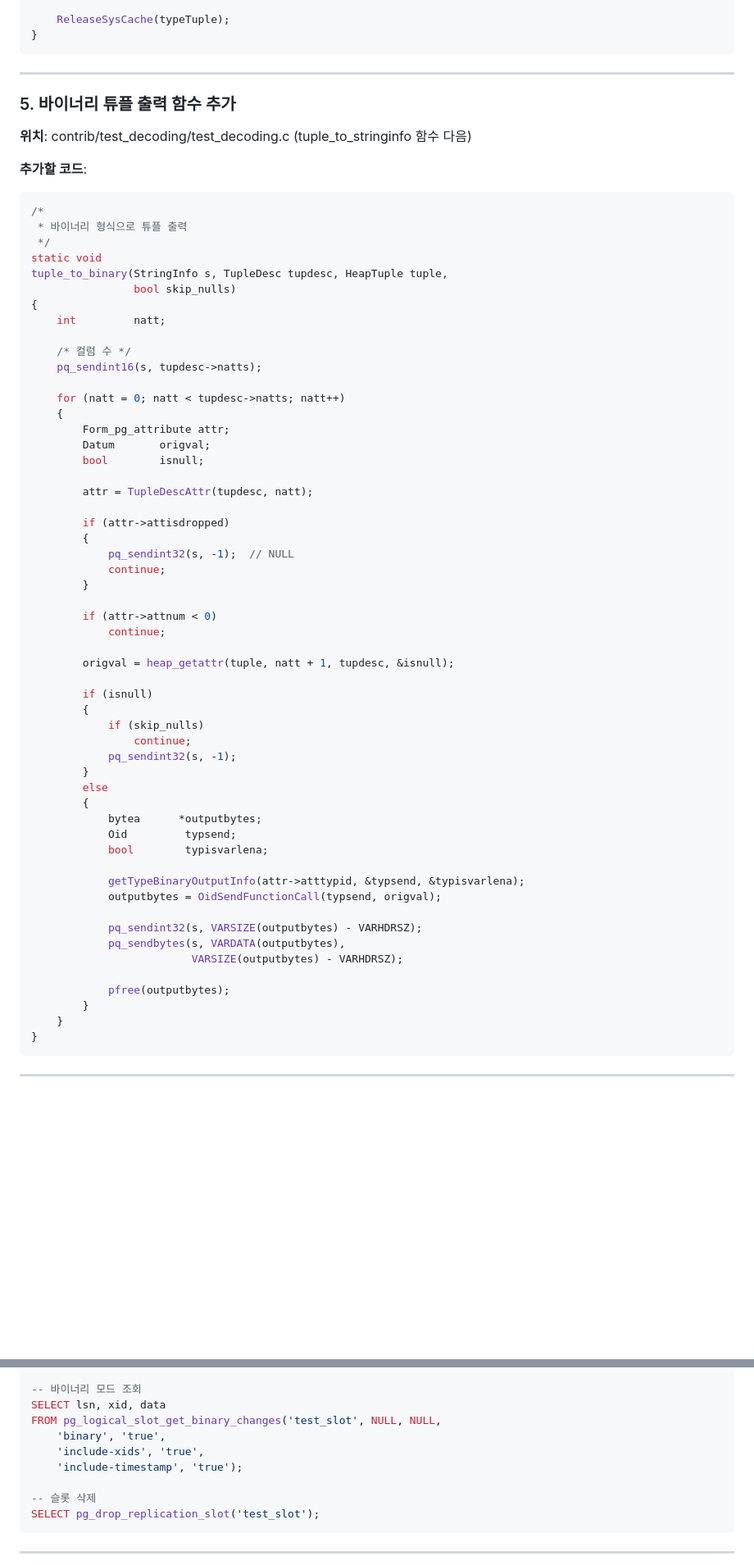
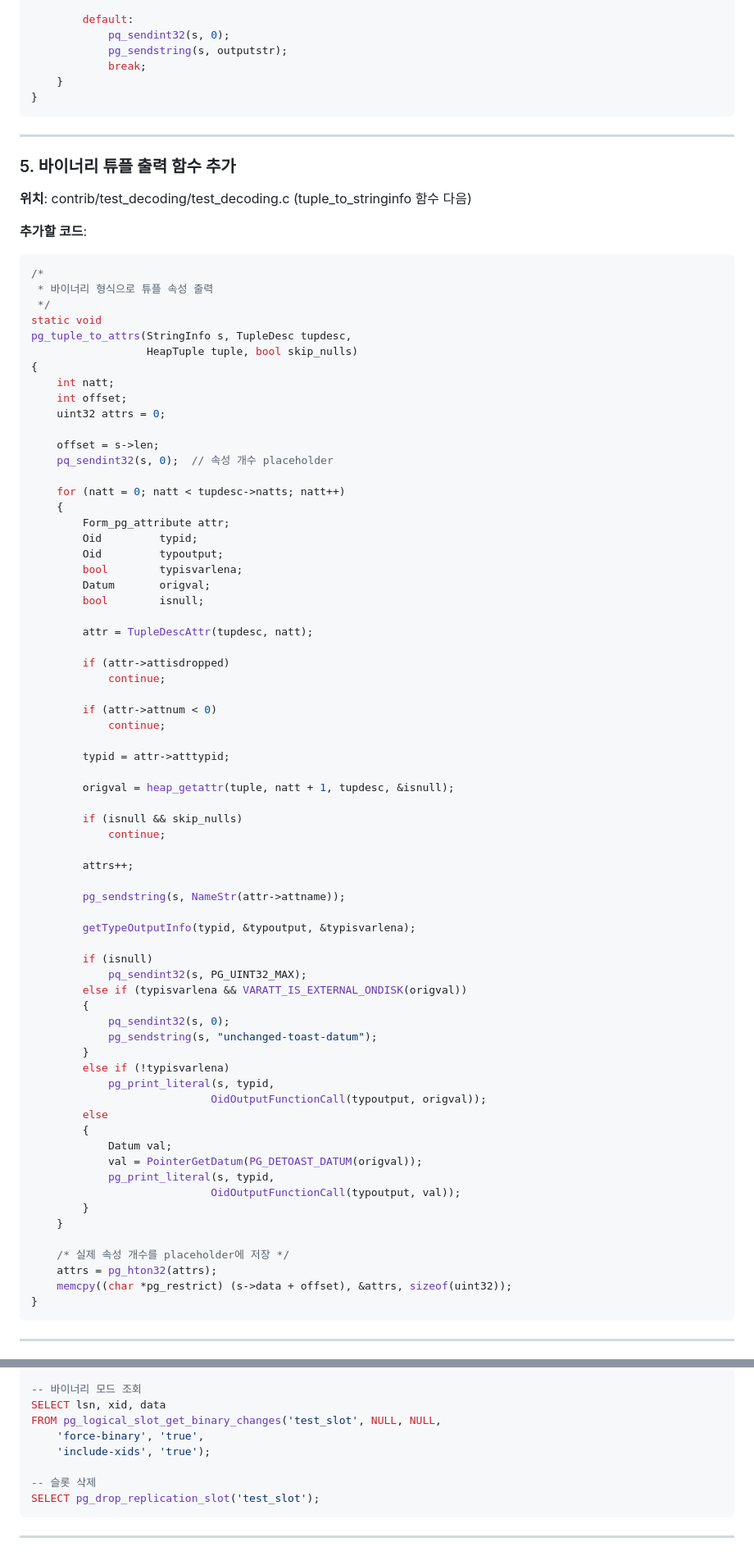
Before and after one commit to assam258-5892/assam258-5892.github.io, a Markdown page: PostgreSQL/contrib/test_decoding.md, 2 parts joined by grey strips. Shown at 82% size. Rendered like a GitHub page; blank space fills up the shorter version.

Commit message:
docs: test_decoding.md에서 바이너리 모드 관련 코드 수정 및 설명 업데이트

````diff
--- a/PostgreSQL/contrib/test_decoding.md
+++ b/PostgreSQL/contrib/test_decoding.md
@@ -301,5 +285,9 @@ getTypeBinaryOutputInfo(Oid type, Oid *typSend, bool *typIsVarlena)
 
-    ReleaseSysCache(typeTuple);
+        default:
+            pq_sendint32(s, 0);
+            pg_sendstring(s, outputstr);
+            break;
+    }
 }
 ```
 
@@ -312,58 +300,71 @@ getTypeBinaryOutputInfo(Oid type, Oid *typSend, bool *typIsVarlena)
 **추가할 코드**:
 ```c
 /*
- * 바이너리 형식으로 튜플 출력
+ * 바이너리 형식으로 튜플 속성 출력
  */
 static void
-tuple_to_binary(StringInfo s, TupleDesc tupdesc, HeapTuple tuple,
-                bool skip_nulls)
+pg_tuple_to_attrs(StringInfo s, TupleDesc tupdesc,
+                  HeapTuple tuple, bool skip_nulls)
 {
-    int         natt;
+    int natt;
+    int offset;
+    uint32 attrs = 0;
 
-    /* 컬럼 수 */
-    pq_sendint16(s, tupdesc->natts);
+    offset = s->len;
+    pq_sendint32(s, 0);  // 속성 개수 placeholder
 
     for (natt = 0; natt < tupdesc->natts; natt++)
     {
         Form_pg_attribute attr;
+        Oid         typid;
+        Oid         typoutput;
+        bool        typisvarlena;
         Datum       origval;
         bool        isnull;
 
         attr = TupleDescAttr(tupdesc, natt);
 
         if (attr->attisdropped)
-        {
-            pq_sendint32(s, -1);  // NULL
             continue;
-        }
 
         if (attr->attnum < 0)
             continue;
 
+        typid = attr->atttypid;
+
         origval = heap_getattr(tuple, natt + 1, tupdesc, &isnull);
 
+        if (isnull && skip_nulls)
+            continue;
+
+        attrs++;
+
+        pg_sendstring(s, NameStr(attr->attname));
+
+        getTypeOutputInfo(typid, &typoutput, &typisvarlena);
+
         if (isnull)
+            pq_sendint32(s, PG_UINT32_MAX);
+        else if (typisvarlena && VARATT_IS_EXTERNAL_ONDISK(origval))
         {
-            if (skip_nulls)
-                continue;
-            pq_sendint32(s, -1);
+            pq_sendint32(s, 0);
+            pg_sendstring(s, "unchanged-toast-datum");
         }
+        else if (!typisvarlena)
+            pg_print_literal(s, typid,
+                            OidOutputFunctionCall(typoutput, origval));
         else
         {
-            bytea      *outputbytes;
-            Oid         typsend;
-            bool        typisvarlena;
-
-            getTypeBinaryOutputInfo(attr->atttypid, &typsend, &typisvarlena);
-            outputbytes = OidSendFunctionCall(typsend, origval);
-
-            pq_sendint32(s, VARSIZE(outputbytes) - VARHDRSZ);
-            pq_sendbytes(s, VARDATA(outputbytes),
-                         VARSIZE(outputbytes) - VARHDRSZ);
-
-            pfree(outputbytes);
+            Datum val;
+            val = PointerGetDatum(PG_DETOAST_DATUM(origval));
+            pg_print_literal(s, typid,
+                            OidOutputFunctionCall(typoutput, val));
         }
     }
+
+    /* 실제 속성 개수를 placeholder에 저장 */
+    attrs = pg_hton32(attrs);
+    memcpy((char *pg_restrict) (s->data + offset), &attrs, sizeof(uint32));
 }
 ```
 
@@ -732,9 +700,8 @@ FROM pg_logical_slot_get_changes('test_slot', NULL, NULL,
 -- 바이너리 모드 조회
 SELECT lsn, xid, data
 FROM pg_logical_slot_get_binary_changes('test_slot', NULL, NULL,
-    'binary', 'true',
-    'include-xids', 'true',
-    'include-timestamp', 'true');
+    'force-binary', 'true',
+    'include-xids', 'true');
 
 -- 슬롯 삭제
 SELECT pg_drop_replication_slot('test_slot');
````
Also changed, not shown: other parts of PostgreSQL/contrib/test_decoding.md (+91 -140 lines).
